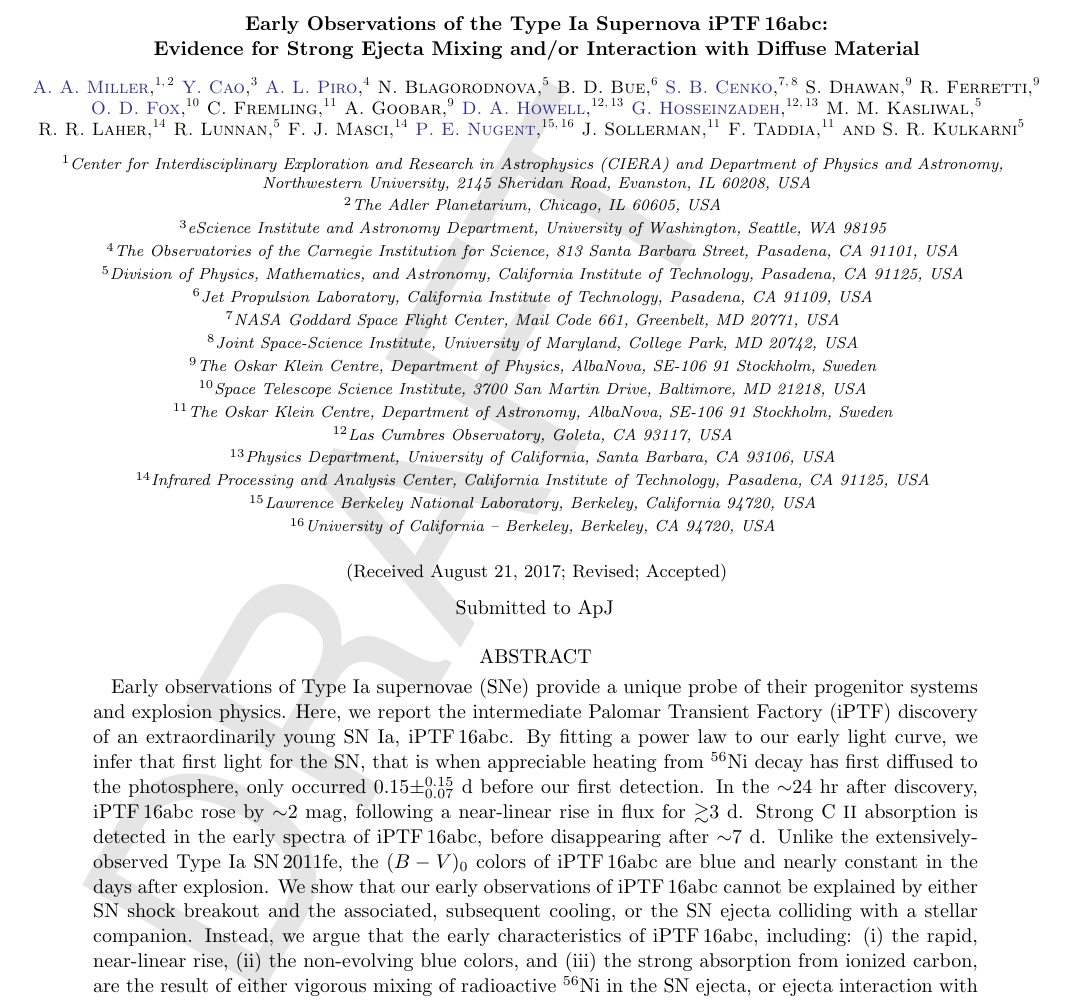
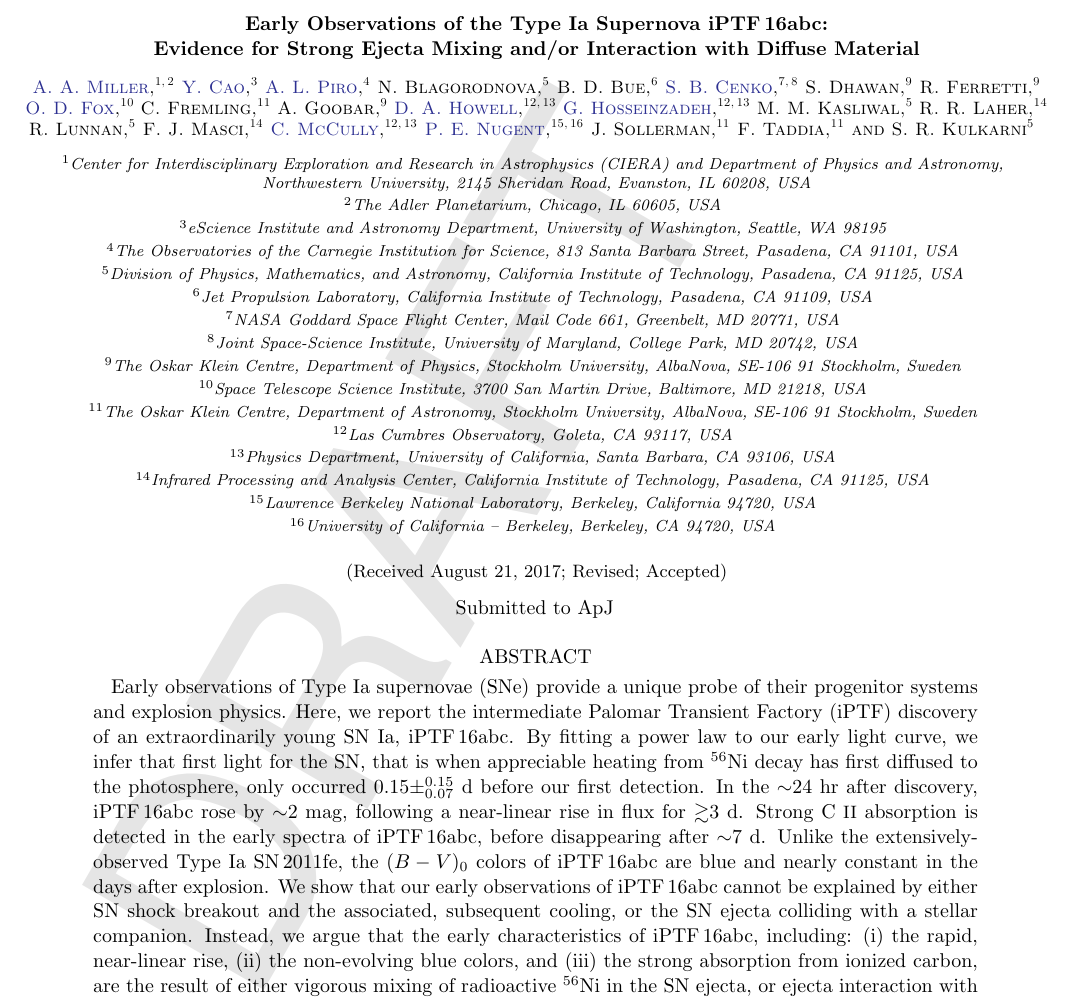
Before and after one commit to ycao-cit/iPTF16abc, a LaTeX paper (doc/ms.tex): part of page 1 of 13, cut so that both start at the same text. Compiled offline with pdfLaTeX; an older LaTeX class or package is replaced by its successor.

Commit message:
Update author list

```diff
--- a/doc/ms.tex
+++ b/doc/ms.tex
@@ -225,19 +225,19 @@ Evidence for Strong Ejecta Mixing and/or Interaction with Diffuse Material}
 \affil{Joint Space-Science Institute, University of Maryland, College Park, MD 20742, USA}
 
 \author{S.~Dhawan}
-\affil{The Oskar Klein Centre, Department of Physics, AlbaNova, SE-106 91 Stockholm, Sweden}
+\affil{The Oskar Klein Centre, Department of Physics, Stockholm University, AlbaNova, SE-106 91 Stockholm, Sweden}
 
 \author{R.~Ferretti}
-\affil{The Oskar Klein Centre, Department of Physics, AlbaNova, SE-106 91 Stockholm, Sweden}
+\affil{The Oskar Klein Centre, Department of Physics, Stockholm University, AlbaNova, SE-106 91 Stockholm, Sweden}
 
 \author[0000-0003-2238-1572]{O.~D.~Fox}
 \affil{Space Telescope Science Institute, 3700 San Martin Drive, Baltimore, MD 21218, USA}
 
 \author{C.~Fremling}
-\affil{The Oskar Klein Centre, Department of Astronomy, AlbaNova, SE-106 91 Stockholm, Sweden}
+\affil{The Oskar Klein Centre, Department of Astronomy, Stockholm University, AlbaNova, SE-106 91 Stockholm, Sweden}
 
 \author{A.~Goobar}
-\affil{The Oskar Klein Centre, Department of Physics, AlbaNova, SE-106 91 Stockholm, Sweden}
+\affil{The Oskar Klein Centre, Department of Physics, Stockholm University, AlbaNova, SE-106 91 Stockholm, Sweden}
 
 \author[0000-0003-4253-656X]{D.~A.~Howell}
 \affil{Las Cumbres Observatory, Goleta, CA 93117, USA}
@@ -259,19 +259,19 @@ Evidence for Strong Ejecta Mixing and/or Interaction with Diffuse Material}
 \author{F.~J.~Masci}
 \affil{Infrared Processing and Analysis Center, California Institute of Technology, Pasadena, CA 91125, USA}
 
-% \author[0000-0001-5807-7893]{C.~McCully}
-% \affil{Las Cumbres Observatory, Goleta, CA 93117, USA}
-% \affil{Physics Department, University of California, Santa Barbara, CA 93106, USA}
+\author[0000-0001-5807-7893]{C.~McCully}
+\affil{Las Cumbres Observatory, Goleta, CA 93117, USA}
+\affil{Physics Department, University of California, Santa Barbara, CA 93106, USA}
 
 \author[0000-0002-3389-0586]{P.~E.~Nugent}
 \affil{Lawrence Berkeley National Laboratory, Berkeley, California 94720, USA}
 \affil{University of California -- Berkeley, Berkeley, CA 94720, USA}
 
 \author{J.~Sollerman}
-\affil{The Oskar Klein Centre, Department of Astronomy, AlbaNova, SE-106 91 Stockholm, Sweden}
+\affil{The Oskar Klein Centre, Department of Astronomy, Stockholm University, AlbaNova, SE-106 91 Stockholm, Sweden}
 
 \author{F.~Taddia}
-\affil{The Oskar Klein Centre, Department of Astronomy, AlbaNova, SE-106 91 Stockholm, Sweden}
+\affil{The Oskar Klein Centre, Department of Astronomy, Stockholm University, AlbaNova, SE-106 91 Stockholm, Sweden}
 
 \author{S. R. Kulkarni}
 \affil{Division of Physics, Mathematics, and Astronomy, California Institute of Technology, Pasadena, CA 91125, USA}
```
